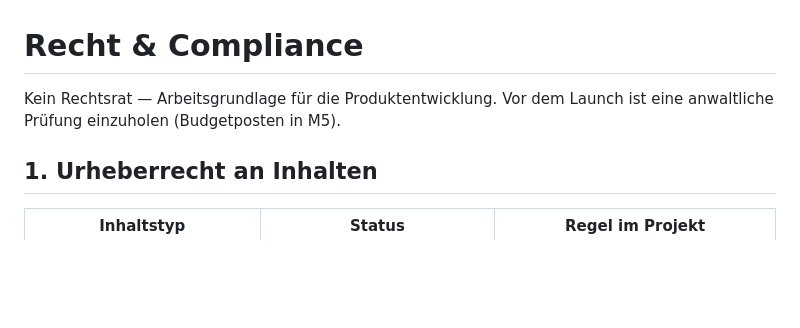
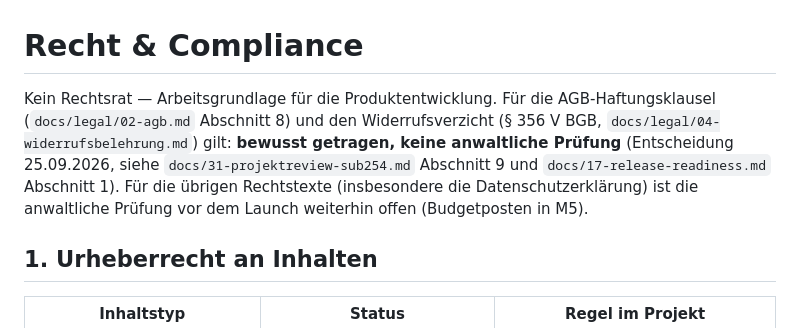
Before and after one commit to jonas221101/subsumo, a Markdown page: docs/06-recht-compliance.md, the part around the change. Rendered like a GitHub page; blank space fills up the shorter version.

Commit message:
docs: docs/06 Anwalts-Pauschalaussage an Entscheidung vom 25.09. anpassen (SUB-325) (#96)
AGB-Haftungsklausel und Widerrufsverzicht (§ 356 V BGB) sind bewusst ohne
anwaltliche Pruefung getragen (Entscheidung 25.09.2026, docs/31 Abschnitt 9,
docs/17 Abschnitt 1). Nur fuer die uebrigen Rechtstexte (insbesondere die
Datenschutzerklaerung) bleibt die anwaltliche Pruefung vor dem Launch offen.
Restbefund aus der Abschlusspruefung von SUB-316.

Co-authored-by: Subsumo Pilot Agent <subsumo-agent@users.noreply.github.com>

```diff
--- a/docs/06-recht-compliance.md
+++ b/docs/06-recht-compliance.md
@@ -1,7 +1,13 @@
 # Recht & Compliance
 
-Kein Rechtsrat — Arbeitsgrundlage für die Produktentwicklung. Vor dem Launch
-ist eine anwaltliche Prüfung einzuholen (Budgetposten in M5).
+Kein Rechtsrat — Arbeitsgrundlage für die Produktentwicklung. Für die
+AGB-Haftungsklausel (`docs/legal/02-agb.md` Abschnitt 8) und den
+Widerrufsverzicht (§ 356 V BGB, `docs/legal/04-widerrufsbelehrung.md`) gilt:
+**bewusst getragen, keine anwaltliche Prüfung** (Entscheidung 25.09.2026,
+siehe `docs/31-projektreview-sub254.md` Abschnitt 9 und
+`docs/17-release-readiness.md` Abschnitt 1). Für die übrigen Rechtstexte
+(insbesondere die Datenschutzerklärung) ist die anwaltliche Prüfung vor dem
+Launch weiterhin offen (Budgetposten in M5).
 
 ## 1. Urheberrecht an Inhalten
 
```
